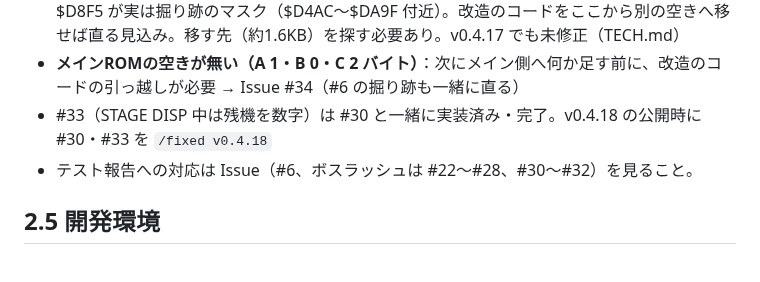
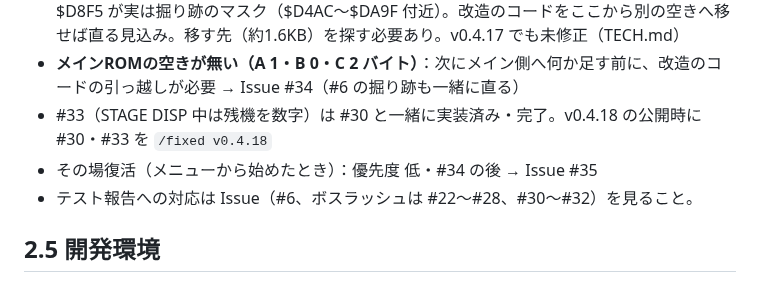
Before and after one commit to alamone/gradius3, a Markdown page: dev/STATUS.md, the part around the change. GitHub-like rendering.

Commit message:
STATUS: #35 その場復活（優先度 低）
Co-Authored-By: Claude Opus 5.5 <noreply@anthropic.com>
Claude-Session: https://claude.ai/code/session_01EZ6TdqshsFgrPjeaKh7B4e

```diff
--- a/dev/STATUS.md
+++ b/dev/STATUS.md
@@ -18,6 +18,7 @@
 - **#6 掘り跡（原因判明・2026-10-28）**：メインROMの「空き」A=$D4AA・B=$D8F6・$D653〜$D8F5 が実は掘り跡のマスク（$D4AC〜$DA9F 付近）。改造のコードをここから別の空きへ移せば直る見込み。移す先（約1.6KB）を探す必要あり。v0.4.17 でも未修正（TECH.md）
 - **メインROMの空きが無い（A 1・B 0・C 2 バイト）**：次にメイン側へ何か足す前に、改造のコードの引っ越しが必要 → Issue #34（#6 の掘り跡も一緒に直る）
 - #33（STAGE DISP 中は残機を数字）は #30 と一緒に実装済み・完了。v0.4.18 の公開時に #30・#33 を `/fixed v0.4.18`
+- その場復活（メニューから始めたとき）：優先度 低・#34 の後 → Issue #35
 - テスト報告への対応は Issue（#6、ボスラッシュは #22〜#28、#30〜#32）を見ること。
 
 ## 2.5 開発環境
```
